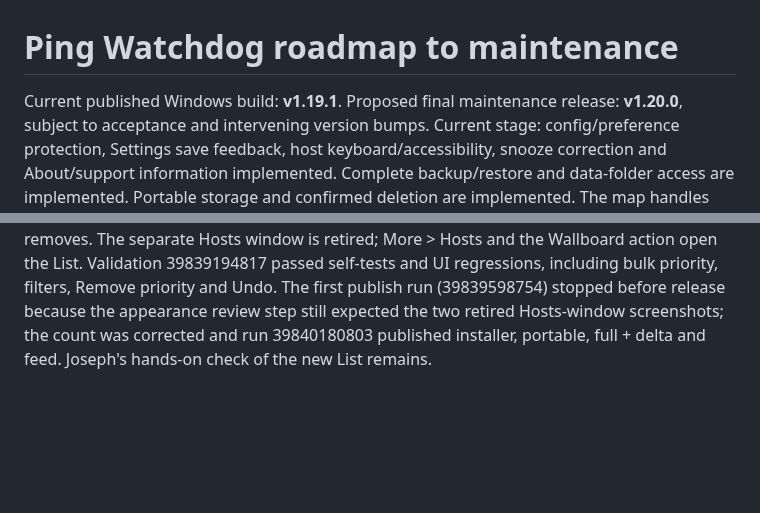
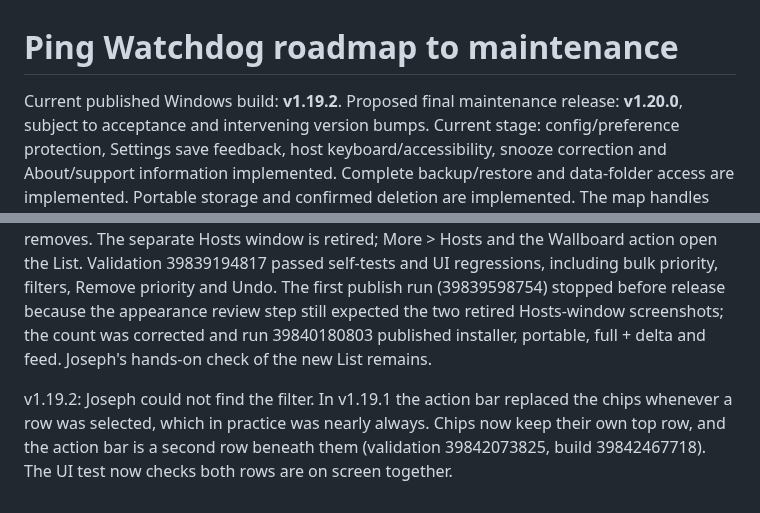
Before and after one commit to JPLuker/Ping-Watchdog, a Markdown page: ROADMAP.md, 2 parts joined by grey strips. Drawn GitHub-style; blank space fills up the shorter version.

Commit message:
Record v1.19.2
Co-Authored-By: Claude Opus 5.5 <noreply@anthropic.com>
Claude-Session: https://claude.ai/code/session_01DPfQKfJxNBG2aXYqY9HXcG

```diff
--- a/ROADMAP.md
+++ b/ROADMAP.md
@@ -1,6 +1,6 @@
 # Ping Watchdog roadmap to maintenance
 
-Current published Windows build: **v1.19.1**.
+Current published Windows build: **v1.19.2**.
 Proposed final maintenance release: **v1.20.0**, subject to acceptance and intervening version bumps.
 Current stage: config/preference protection, Settings save feedback, host keyboard/accessibility, snooze correction and About/support information implemented. Complete backup/restore and data-folder access are implemented. Portable storage and confirmed deletion are implemented. The map handles many sites without overlap and the History font floor is met. Remaining supporting UI, release work and manual acceptance remain open.
 
@@ -165,3 +165,5 @@ Next: List view becomes the place to edit hosts (multi-select actions, instant s
 ## Host editing in the List — 2026-10-22
 
 v1.19.1 makes the List the place to edit hosts (#7). Filter chips (All, Priority, Offline, Disabled, Snoozed) show counts; selecting hosts swaps the chips for an action bar (Mark/Remove priority, Enable/Disable, Move to site, Set group, Monitoring, Keep in a site, Remove). Edits save immediately with an eight-second Undo (Ctrl+Z); double-click/F2 renames, Delete removes. The separate Hosts window is retired; More > Hosts and the Wallboard action open the List. Validation 39839194817 passed self-tests and UI regressions, including bulk priority, filters, Remove priority and Undo. The first publish run (39839598754) stopped before release because the appearance review step still expected the two retired Hosts-window screenshots; the count was corrected and run 39840180803 published installer, portable, full + delta and feed. Joseph's hands-on check of the new List remains.
+
+v1.19.2: Joseph could not find the filter. In v1.19.1 the action bar replaced the chips whenever a row was selected, which in practice was nearly always. Chips now keep their own top row, and the action bar is a second row beneath them (validation 39842073825, build 39842467718). The UI test now checks both rows are on screen together.
```
